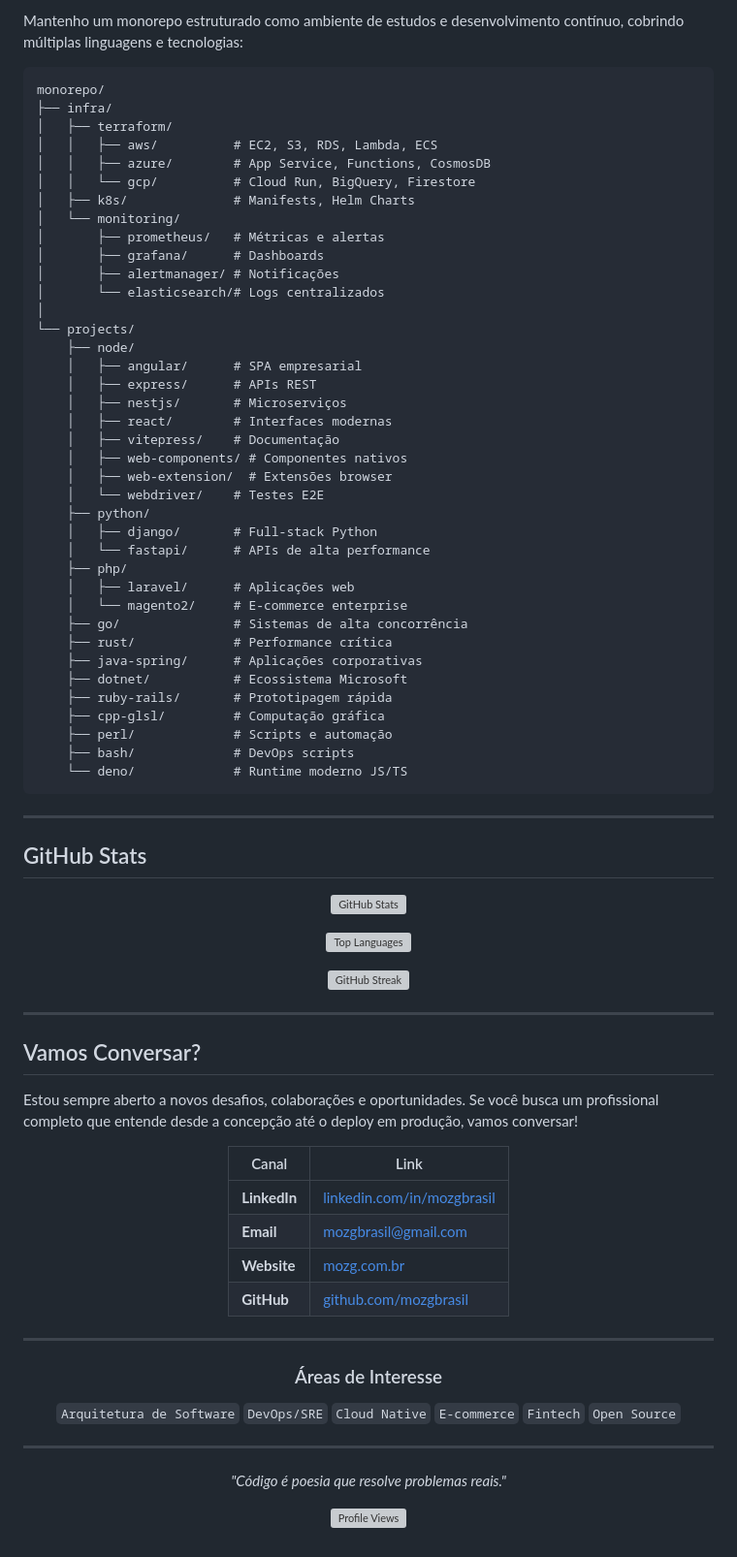
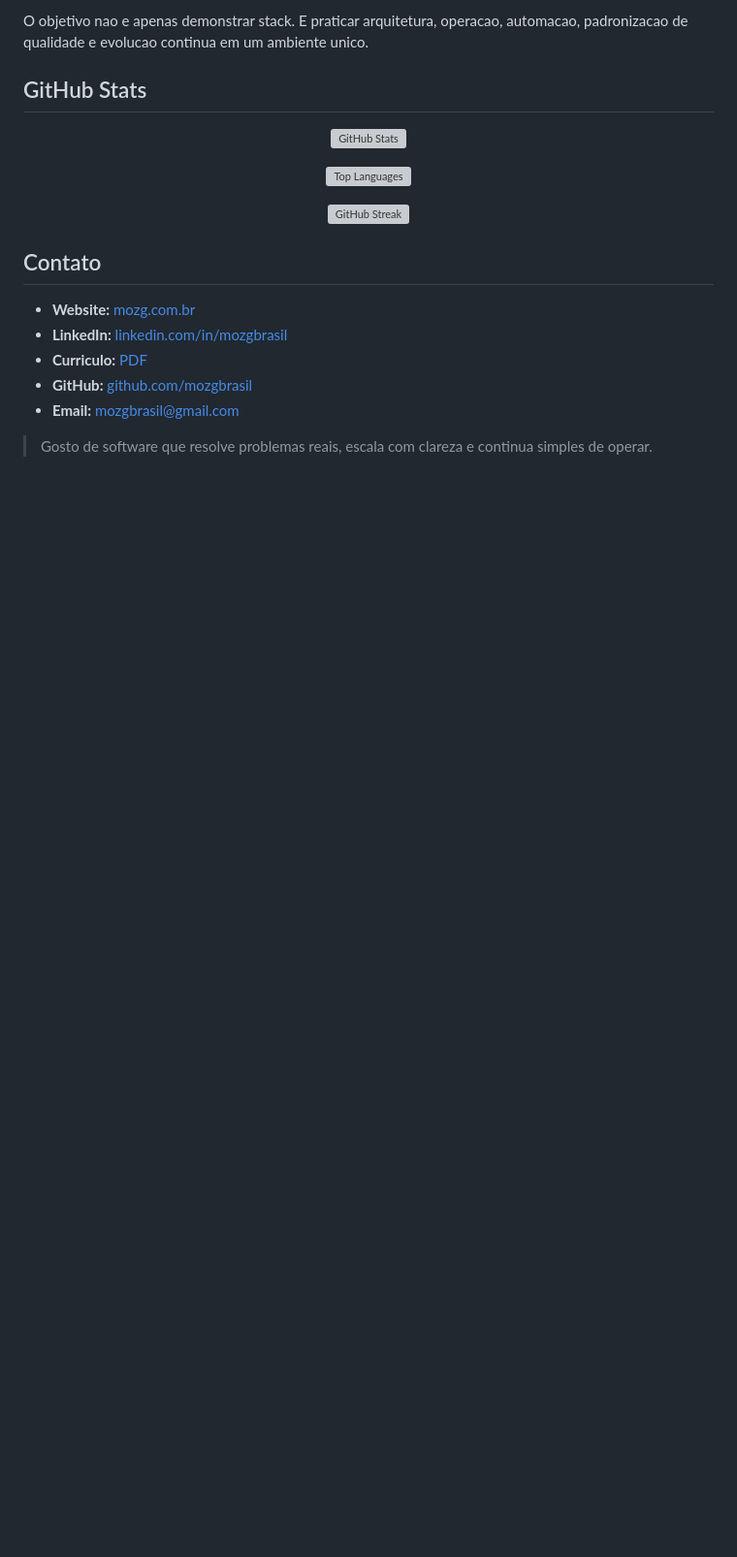
Before and after one commit to mozgbrasil/mozgbrasil, a Markdown page: README.md, the part around one of its changes. Shown at 97% size. Drawn GitHub-style; blank space fills up the shorter version; grey boxes are pictures that could not be loaded.

Commit message:
ci: publish github-profile from af68293709fe8221ee3562589a5030f35782a56e

````diff
--- a/README.md
+++ b/README.md
@@ -168,49 +66,4 @@ npm install @mozgbrasil/<module-name>
-Mantenho um monorepo estruturado como ambiente de estudos e desenvolvimento contínuo, cobrindo múltiplas linguagens e tecnologias:
-
-```
-monorepo/
-├── infra/
-│   ├── terraform/
-│   │   ├── aws/          # EC2, S3, RDS, Lambda, ECS
-│   │   ├── azure/        # App Service, Functions, CosmosDB
-│   │   └── gcp/          # Cloud Run, BigQuery, Firestore
-│   ├── k8s/              # Manifests, Helm Charts
-│   └── monitoring/
-│       ├── prometheus/   # Métricas e alertas
-│       ├── grafana/      # Dashboards
-│       ├── alertmanager/ # Notificações
-│       └── elasticsearch/# Logs centralizados
-│
-└── projects/
-    ├── node/
-    │   ├── angular/      # SPA empresarial
-    │   ├── express/      # APIs REST
-    │   ├── nestjs/       # Microserviços
-    │   ├── react/        # Interfaces modernas
-    │   ├── vitepress/    # Documentação
-    │   ├── web-components/ # Componentes nativos
-    │   ├── web-extension/  # Extensões browser
-    │   └── webdriver/    # Testes E2E
-    ├── python/
-    │   ├── django/       # Full-stack Python
-    │   └── fastapi/      # APIs de alta performance
-    ├── php/
-    │   ├── laravel/      # Aplicações web
-    │   └── magento2/     # E-commerce enterprise
-    ├── go/               # Sistemas de alta concorrência
-    ├── rust/             # Performance crítica
-    ├── java-spring/      # Aplicações corporativas
-    ├── dotnet/           # Ecossistema Microsoft
-    ├── ruby-rails/       # Prototipagem rápida
-    ├── cpp-glsl/         # Computação gráfica
-    ├── perl/             # Scripts e automação
-    ├── bash/             # DevOps scripts
-    └── deno/             # Runtime moderno JS/TS
-```
-
-
-
----
+O objetivo nao e apenas demonstrar stack. E praticar arquitetura, operacao, automacao, padronizacao de qualidade e evolucao continua em um ambiente unico.
 
 ## GitHub Stats
 
@@ -224,31 +77,12 @@ monorepo/
 
 </div>
 
----
+## Contato
 
-## Vamos Conversar?
+- **Website:** [mozg.com.br](https://mozg.com.br/)
+- **LinkedIn:** [linkedin.com/in/mozgbrasil](https://www.linkedin.com/in/mozgbrasil/)
+- **Curriculo:** [PDF](https://mozg.com.br/assets/curriculum.pdf)
+- **GitHub:** [github.com/mozgbrasil](https://github.com/mozgbrasil)
+- **Email:** [mozgbrasil@gmail.com](mailto:mozgbrasil@gmail.com)
 
-Estou sempre aberto a novos desafios, colaborações e oportunidades. Se você busca um profissional completo que entende desde a concepção até o deploy em produção, vamos conversar!
-
-<div align="center">
-
-| Canal        | Link                                                                |
-| ------------ | ------------------------------------------------------------------- |
-| **LinkedIn** | [linkedin.com/in/mozgbrasil](https://www.linkedin.com/in/mozgbrasil/) |
-| **Email**    | [mozgbrasil@gmail.com](mailto:mozgbrasil@gmail.com)                 |
-| **Website**  | [mozg.com.br](https://mozg.com.br)                                  |
-| **GitHub**   | [github.com/mozgbrasil](https://github.com/mozgbrasil)              |
-
----
-
-### Áreas de Interesse
-
-`Arquitetura de Software` `DevOps/SRE` `Cloud Native` `E-commerce` `Fintech` `Open Source`
-
----
-
-_"Código é poesia que resolve problemas reais."_
-
-![Profile Views](https://komarev.com/ghpvc/?username=mozgbrasil&color=blue&style=flat-square)
-
-</div>
+> Gosto de software que resolve problemas reais, escala com clareza e continua simples de operar.
````
Also changed, not shown: other parts of README.md (+41 -143 lines).
